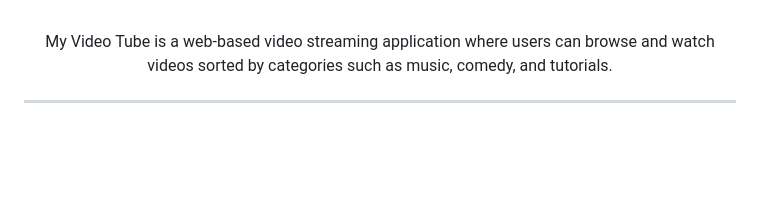
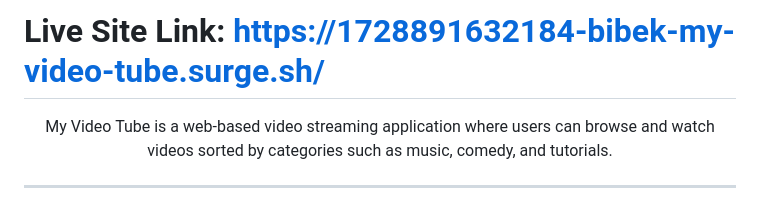
Before and after one commit to bibekbowmick2-2/My-Video-Tube, a Markdown page: Readme.md, the part around the change. GitHub-like rendering; blank space fills up the shorter version.

```diff
--- a/Readme.md
+++ b/Readme.md
@@ -1,3 +1,6 @@
+# Live Site Link: https://1728891632184-bibek-my-video-tube.surge.sh/
+
+
 <p align="center">
 
 </p>
```
